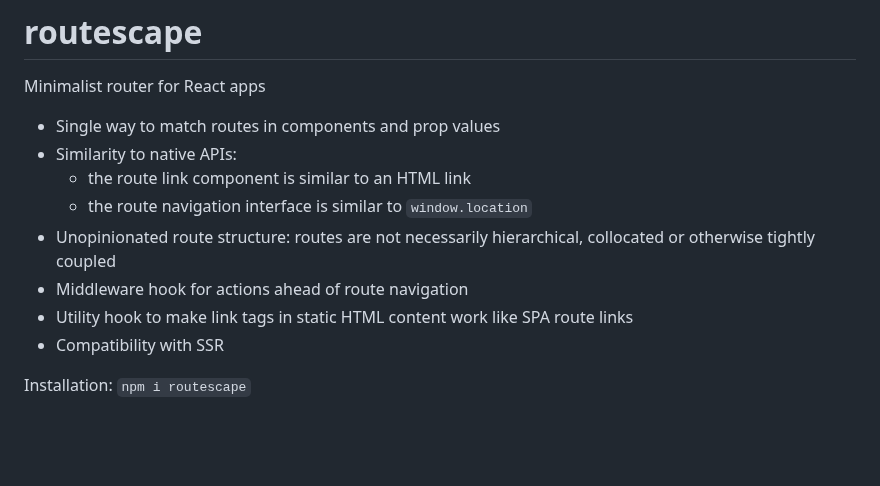
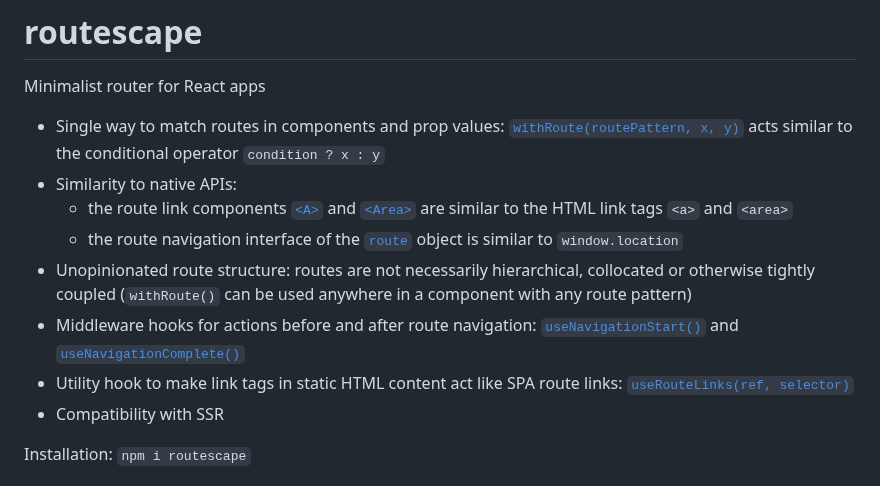
Before and after one commit to axtk/routescape, a Markdown page: README.md, the part around the change. GitHub-like rendering; blank space fills up the shorter version.

Commit message:
add more specific details to feature list in readme

```diff
--- a/README.md
+++ b/README.md
@@ -2,13 +2,13 @@
 
 Minimalist router for React apps
 
-- Single way to match routes in components and prop values
+- Single way to match routes in components and prop values: [`withRoute(routePattern, x, y)`](#useroute) acts similar to the conditional operator `condition ? x : y`
 - Similarity to native APIs:
-    - the route link component is similar to an HTML link
-    - the route navigation interface is similar to `window.location`
-- Unopinionated route structure: routes are not necessarily hierarchical, collocated or otherwise tightly coupled
-- Middleware hook for actions ahead of route navigation
-- Utility hook to make link tags in static HTML content work like SPA route links
+    - the route link components [`<A>`](#a) and [`<Area>`](#area) are similar to the HTML link tags `<a>` and `<area>`
+    - the route navigation interface of the [`route`](#imperative-route-navigation) object is similar to `window.location`
+- Unopinionated route structure: routes are not necessarily hierarchical, collocated or otherwise tightly coupled (`withRoute()` can be used anywhere in a component with any route pattern)
+- Middleware hooks for actions before and after route navigation: [`useNavigationStart()`](#usenavigationstart) and [`useNavigationComplete()`](#usenavigationcomplete)
+- Utility hook to make link tags in static HTML content act like SPA route links: [`useRouteLinks(ref, selector)`](#useroutelinks)
 - Compatibility with SSR
 
 Installation: `npm i routescape`
```
